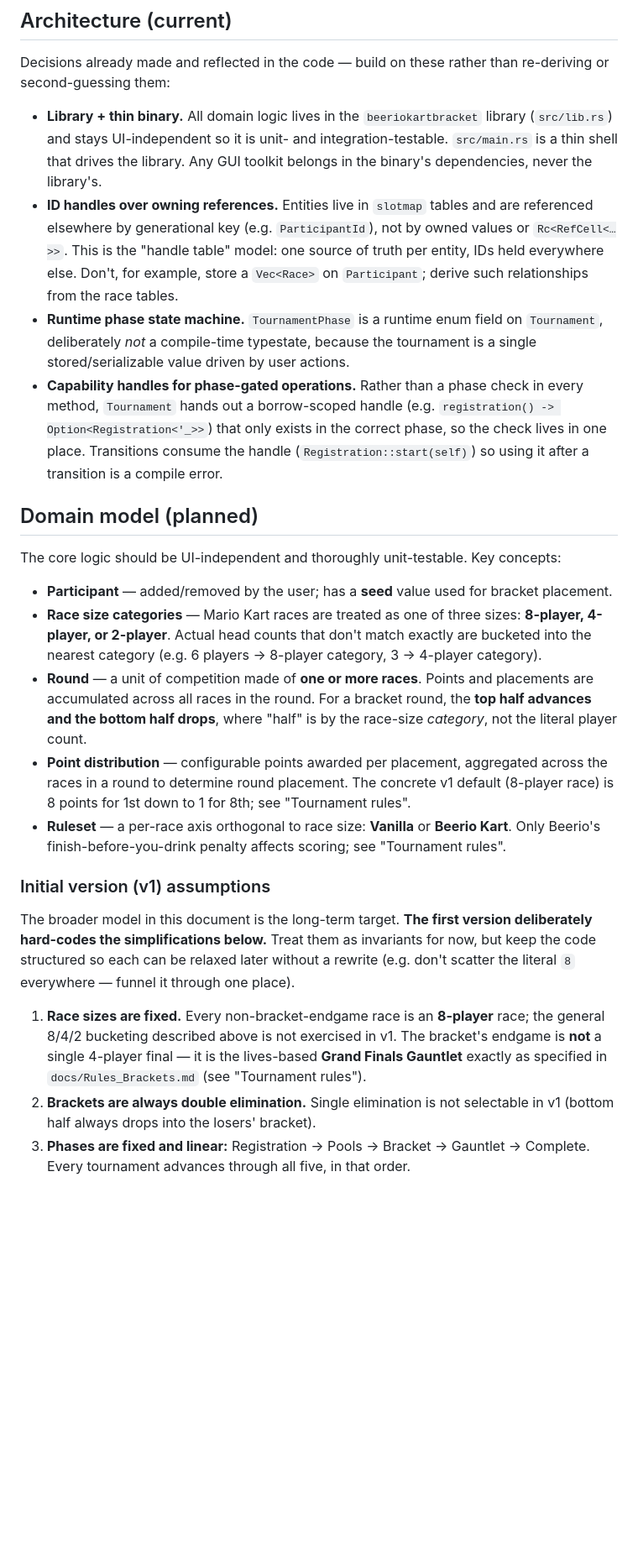
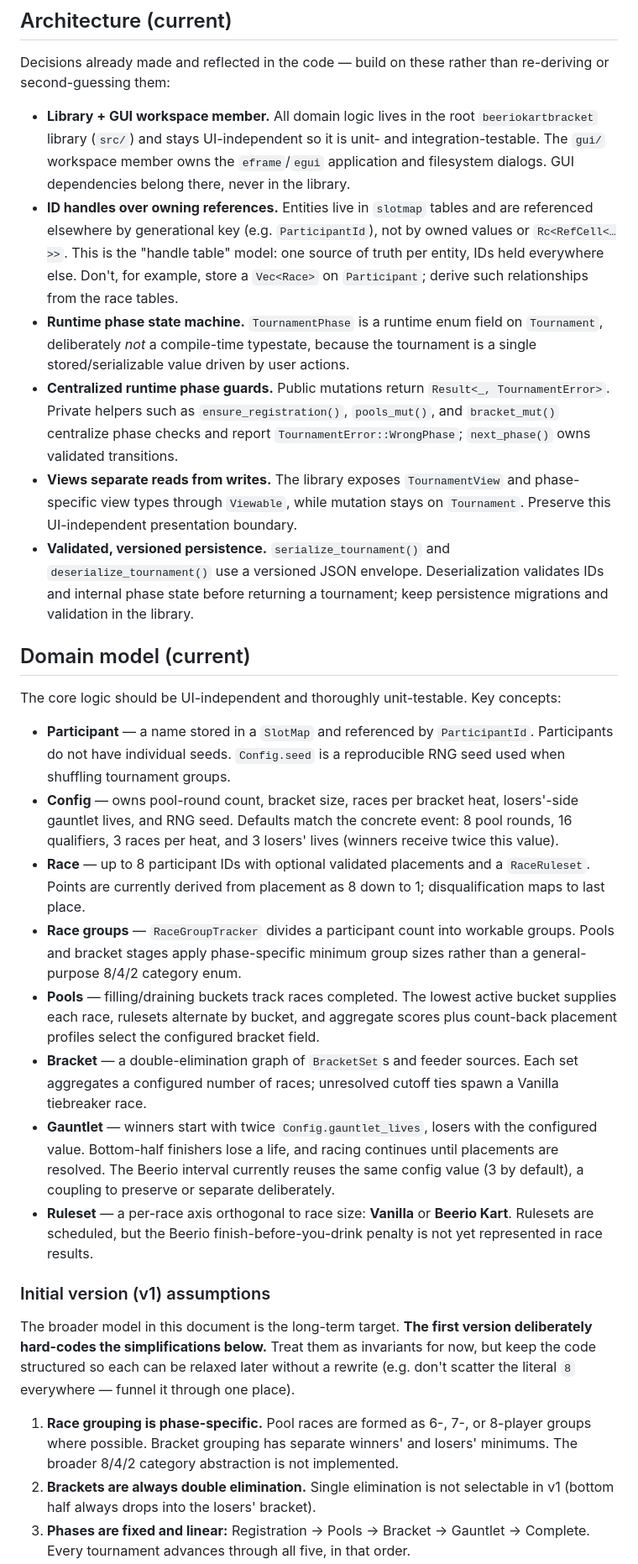
Before and after one commit to raz-a/beeriokartbracket, a Markdown page: .github/copilot-instructions.md, the part around one of its changes. Shown at 84% size. Drawn GitHub-style; blank space fills up the shorter version.

Commit message:
instructions

```diff
--- a/.github/copilot-instructions.md
+++ b/.github/copilot-instructions.md
@@ -50,10 +51,11 @@ generator.
 Decisions already made and reflected in the code — build on these rather than
 re-deriving or second-guessing them:
 
-- **Library + thin binary.** All domain logic lives in the `beeriokartbracket`
-  library (`src/lib.rs`) and stays UI-independent so it is unit- and
-  integration-testable. `src/main.rs` is a thin shell that drives the library.
-  Any GUI toolkit belongs in the binary's dependencies, never the library's.
+- **Library + GUI workspace member.** All domain logic lives in the root
+  `beeriokartbracket` library (`src/`) and stays UI-independent so it is unit-
+  and integration-testable. The `gui/` workspace member owns the `eframe`/`egui`
+  application and filesystem dialogs. GUI dependencies belong there, never in
+  the library.
 - **ID handles over owning references.** Entities live in `slotmap` tables and
   are referenced elsewhere by generational key (e.g. `ParticipantId`), not by
   owned values or `Rc<RefCell<…>>`. This is the "handle table" model: one source
@@ -62,34 +64,48 @@ re-deriving or second-guessing them:
 - **Runtime phase state machine.** `TournamentPhase` is a runtime enum field on
   `Tournament`, deliberately *not* a compile-time typestate, because the
   tournament is a single stored/serializable value driven by user actions.
-- **Capability handles for phase-gated operations.** Rather than a phase check in
-  every method, `Tournament` hands out a borrow-scoped handle (e.g.
-  `registration() -> Option<Registration<'_>>`) that only exists in the
-  correct phase, so the check lives in one place. Transitions consume the handle
-  (`Registration::start(self)`) so using it after a transition is a compile
-  error.
+- **Centralized runtime phase guards.** Public mutations return
+  `Result<_, TournamentError>`. Private helpers such as `ensure_registration()`,
+  `pools_mut()`, and `bracket_mut()` centralize phase checks and report
+  `TournamentError::WrongPhase`; `next_phase()` owns validated transitions.
+- **Views separate reads from writes.** The library exposes `TournamentView` and
+  phase-specific view types through `Viewable`, while mutation stays on
+  `Tournament`. Preserve this UI-independent presentation boundary.
+- **Validated, versioned persistence.** `serialize_tournament()` and
+  `deserialize_tournament()` use a versioned JSON envelope. Deserialization
+  validates IDs and internal phase state before returning a tournament; keep
+  persistence migrations and validation in the library.
 
-## Domain model (planned)
+## Domain model (current)
 
 The core logic should be UI-independent and thoroughly unit-testable. Key concepts:
 
-- **Participant** — added/removed by the user; has a **seed** value used for
-  bracket placement.
-- **Race size categories** — Mario Kart races are treated as one of three sizes:
-  **8-player, 4-player, or 2-player**. Actual head counts that don't match
-  exactly are bucketed into the nearest category (e.g. 6 players → 8-player
-  category, 3 → 4-player category).
-- **Round** — a unit of competition made of **one or more races**. Points and
-  placements are accumulated across all races in the round. For a bracket round,
-  the **top half advances and the bottom half drops**, where "half" is by the
-  race-size *category*, not the literal player count.
-- **Point distribution** — configurable points awarded per placement, aggregated
-  across the races in a round to determine round placement. The concrete v1
-  default (8-player race) is 8 points for 1st down to 1 for 8th; see "Tournament
-  rules".
+- **Participant** — a name stored in a `SlotMap` and referenced by
+  `ParticipantId`. Participants do not have individual seeds. `Config.seed` is a
+  reproducible RNG seed used when shuffling tournament groups.
+- **Config** — owns pool-round count, bracket size, races per bracket heat,
+  losers'-side gauntlet lives, and RNG seed. Defaults match the concrete event:
+  8 pool rounds, 16 qualifiers, 3 races per heat, and 3 losers' lives (winners
+  receive twice this value).
+- **Race** — up to 8 participant IDs with optional validated placements and a
+  `RaceRuleset`. Points are currently derived from placement as 8 down to 1;
+  disqualification maps to last place.
+- **Race groups** — `RaceGroupTracker` divides a participant count into workable
+  groups. Pools and bracket stages apply phase-specific minimum group sizes
+  rather than a general-purpose 8/4/2 category enum.
+- **Pools** — filling/draining buckets track races completed. The lowest active
+  bucket supplies each race, rulesets alternate by bucket, and aggregate scores
+  plus count-back placement profiles select the configured bracket field.
+- **Bracket** — a double-elimination graph of `BracketSet`s and feeder sources.
+  Each set aggregates a configured number of races; unresolved cutoff ties spawn
+  a Vanilla tiebreaker race.
+- **Gauntlet** — winners start with twice `Config.gauntlet_lives`, losers with
+  the configured value. Bottom-half finishers lose a life, and racing continues
+  until placements are resolved. The Beerio interval currently reuses the same
+  config value (3 by default), a coupling to preserve or separate deliberately.
 - **Ruleset** — a per-race axis orthogonal to race size: **Vanilla** or **Beerio
-  Kart**. Only Beerio's finish-before-you-drink penalty affects scoring; see
-  "Tournament rules".
+  Kart**. Rulesets are scheduled, but the Beerio finish-before-you-drink penalty
+  is not yet represented in race results.
 
 ### Initial version (v1) assumptions
 
@@ -98,11 +114,9 @@ deliberately hard-codes the simplifications below.** Treat them as invariants fo
 now, but keep the code structured so each can be relaxed later without a rewrite
 (e.g. don't scatter the literal `8` everywhere — funnel it through one place).
 
-1. **Race sizes are fixed.** Every non-bracket-endgame race is an **8-player**
-   race; the general 8/4/2 bucketing described above is not exercised in v1. The
-   bracket's endgame is **not** a single 4-player final — it is the lives-based
-   **Grand Finals Gauntlet** exactly as specified in `docs/Rules_Brackets.md`
-   (see "Tournament rules").
+1. **Race grouping is phase-specific.** Pool races are formed as 6-, 7-, or
+  8-player groups where possible. Bracket grouping has separate winners' and
+  losers' minimums. The broader 8/4/2 category abstraction is not implemented.
 2. **Brackets are always double elimination.** Single elimination is not
    selectable in v1 (bottom half always drops into the losers' bracket).
 3. **Phases are fixed and linear:** Registration → Pools → Bracket → Gauntlet →
```
Also changed, not shown: other parts of .github/copilot-instructions.md (+29 -45 lines).
